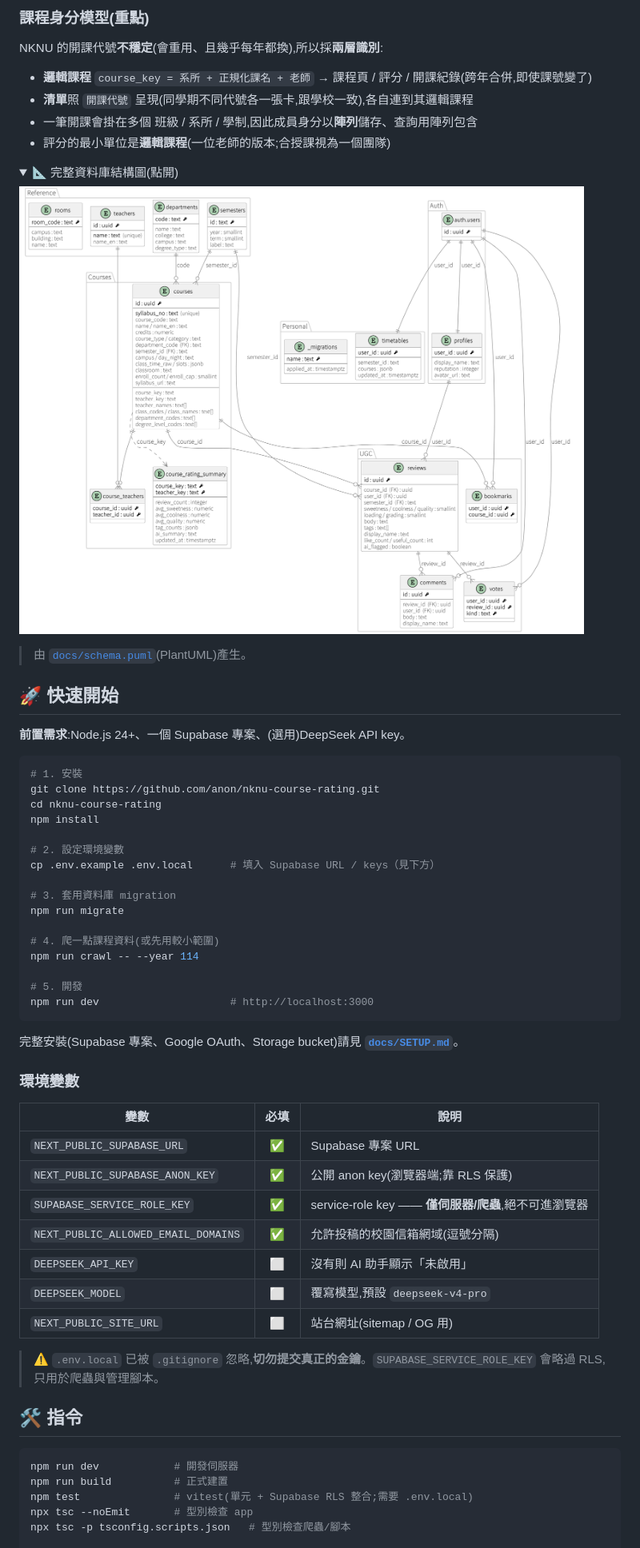
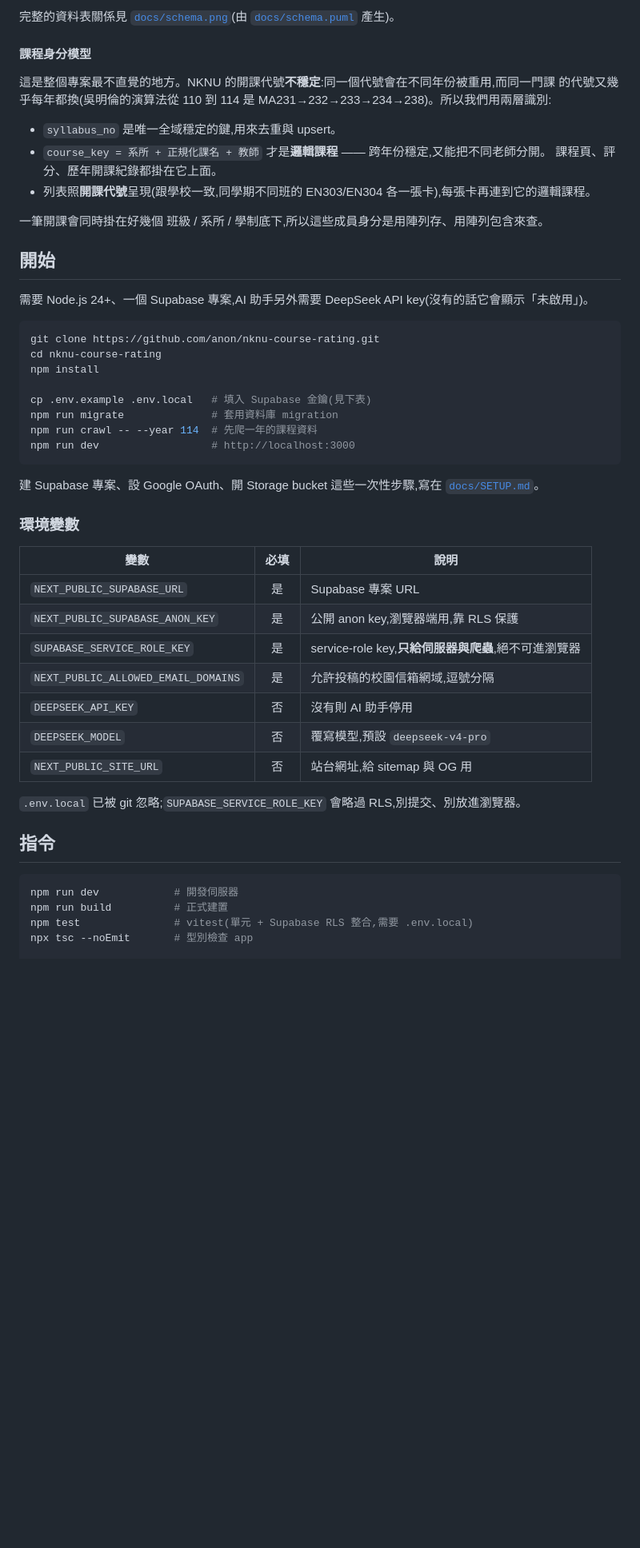
Before and after one commit to xAL6/nknu-course-rating, a Markdown page: README.md, the part around one of its changes. Shown at 80% size. Rendered like a GitHub page; folded sections open; blank space fills up the shorter version.

````diff
--- a/README.md
+++ b/README.md
@@ -65,68 +40,54 @@ flowchart LR
 
-### 課程身分模型(重點)
+完整的資料表關係見 [`docs/schema.png`](./docs/schema.png)(由 [`docs/schema.puml`](./docs/schema.puml) 產生)。
 
-NKNU 的開課代號**不穩定**(會重用、且幾乎每年都換),所以採**兩層識別**:
+#### 課程身分模型
 
-- **邏輯課程** `course_key = 系所 + 正規化課名 + 老師` → 課程頁 / 評分 / 開課紀錄(跨年合併,即使課號變了)
-- **清單**照 `開課代號` 呈現(同學期不同代號各一張卡,跟學校一致),各自連到其邏輯課程
-- 一筆開課會掛在多個 班級 / 系所 / 學制,因此成員身分以**陣列**儲存、查詢用陣列包含
-- 評分的最小單位是**邏輯課程**(一位老師的版本;合授課視為一個團隊)
+這是整個專案最不直覺的地方。NKNU 的開課代號**不穩定**:同一個代號會在不同年份被重用,而同一門課
+的代號又幾乎每年都換(吳明倫的演算法從 110 到 114 是 MA231→232→233→234→238)。所以我們用兩層識別:
 
-<details>
-<summary>📐 完整資料庫結構圖(點開)</summary>
+- `syllabus_no` 是唯一全域穩定的鍵,用來去重與 upsert。
+- `course_key = 系所 + 正規化課名 + 教師` 才是**邏輯課程** —— 跨年份穩定,又能把不同老師分開。
+  課程頁、評分、歷年開課紀錄都掛在它上面。
+- 列表照**開課代號**呈現(跟學校一致,同學期不同班的 EN303/EN304 各一張卡),每張卡再連到它的邏輯課程。
 
-![Database schema](./docs/schema.png)
+一筆開課會同時掛在好幾個 班級 / 系所 / 學制底下,所以這些成員身分是用陣列存、用陣列包含來查。
 
-> 由 [`docs/schema.puml`](./docs/schema.puml)(PlantUML)產生。
+## 開始
 
-</details>
-
-## 🚀 快速開始
-
-**前置需求**:Node.js 24+、一個 Supabase 專案、(選用)DeepSeek API key。
+需要 Node.js 24+、一個 Supabase 專案,AI 助手另外需要 DeepSeek API key(沒有的話它會顯示「未啟用」)。
 
 ```bash
-# 1. 安裝
 git clone https://github.com/anon/nknu-course-rating.git
 cd nknu-course-rating
 npm install
 
-# 2. 設定環境變數
-cp .env.example .env.local      # 填入 Supabase URL / keys（見下方）
-
-# 3. 套用資料庫 migration
-npm run migrate
-
-# 4. 爬一點課程資料(或先用較小範圍)
-npm run crawl -- --year 114
-
-# 5. 開發
-npm run dev                     # http://localhost:3000
+cp .env.example .env.local   # 填入 Supabase 金鑰(見下表)
+npm run migrate              # 套用資料庫 migration
+npm run crawl -- --year 114  # 先爬一年的課程資料
+npm run dev                  # http://localhost:3000
 ```
 
-完整安裝(Supabase 專案、Google OAuth、Storage bucket)請見 **[`docs/SETUP.md`](./docs/SETUP.md)**。
+建 Supabase 專案、設 Google OAuth、開 Storage bucket 這些一次性步驟,寫在 [`docs/SETUP.md`](./docs/SETUP.md)。
 
 ### 環境變數
 
 | 變數 | 必填 | 說明 |
 |---|:---:|---|
-| `NEXT_PUBLIC_SUPABASE_URL` | ✅ | Supabase 專案 URL |
-| `NEXT_PUBLIC_SUPABASE_ANON_KEY` | ✅ | 公開 anon key(瀏覽器端;靠 RLS 保護) |
-| `SUPABASE_SERVICE_ROLE_KEY` | ✅ | service-role key —— **僅伺服器/爬蟲**,絕不可進瀏覽器 |
-| `NEXT_PUBLIC_ALLOWED_EMAIL_DOMAINS` | ✅ | 允許投稿的校園信箱網域(逗號分隔) |
-| `DEEPSEEK_API_KEY` | ⬜ | 沒有則 AI 助手顯示「未啟用」 |
-| `DEEPSEEK_MODEL` | ⬜ | 覆寫模型,預設 `deepseek-v4-pro` |
-| `NEXT_PUBLIC_SITE_URL` | ⬜ | 站台網址(sitemap / OG 用) |
+| `NEXT_PUBLIC_SUPABASE_URL` | 是 | Supabase 專案 URL |
+| `NEXT_PUBLIC_SUPABASE_ANON_KEY` | 是 | 公開 anon key,瀏覽器端用,靠 RLS 保護 |
+| `SUPABASE_SERVICE_ROLE_KEY` | 是 | service-role key,**只給伺服器與爬蟲**,絕不可進瀏覽器 |
+| `NEXT_PUBLIC_ALLOWED_EMAIL_DOMAINS` | 是 | 允許投稿的校園信箱網域,逗號分隔 |
+| `DEEPSEEK_API_KEY` | 否 | 沒有則 AI 助手停用 |
+| `DEEPSEEK_MODEL` | 否 | 覆寫模型,預設 `deepseek-v4-pro` |
+| `NEXT_PUBLIC_SITE_URL` | 否 | 站台網址,給 sitemap 與 OG 用 |
 
-> ⚠️ `.env.local` 已被 `.gitignore` 忽略,**切勿提交真正的金鑰**。`SUPABASE_SERVICE_ROLE_KEY`
-> 會略過 RLS,只用於爬蟲與管理腳本。
+`.env.local` 已被 git 忽略;`SUPABASE_SERVICE_ROLE_KEY` 會略過 RLS,別提交、別放進瀏覽器。
 
-## 🛠️ 指令
+## 指令
 
 ```bash
 npm run dev            # 開發伺服器
 npm run build          # 正式建置
-npm test               # vitest(單元 + Supabase RLS 整合;需要 .env.local)
+npm test               # vitest(單元 + Supabase RLS 整合,需要 .env.local)
 npx tsc --noEmit       # 型別檢查 app
-npx tsc -p tsconfig.scripts.json   # 型別檢查爬蟲/腳本
 
````
Also changed, not shown: other parts of README.md (+53 -98 lines).
